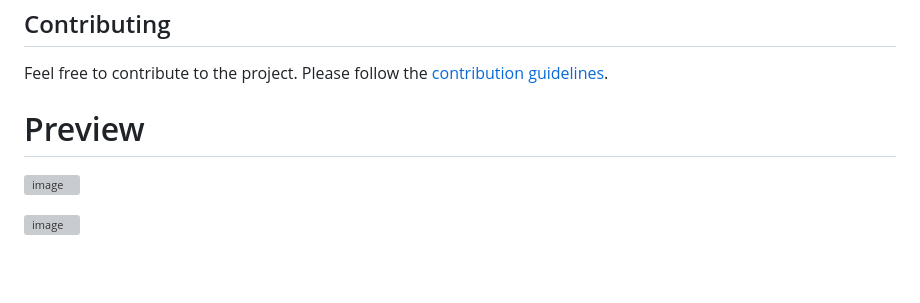
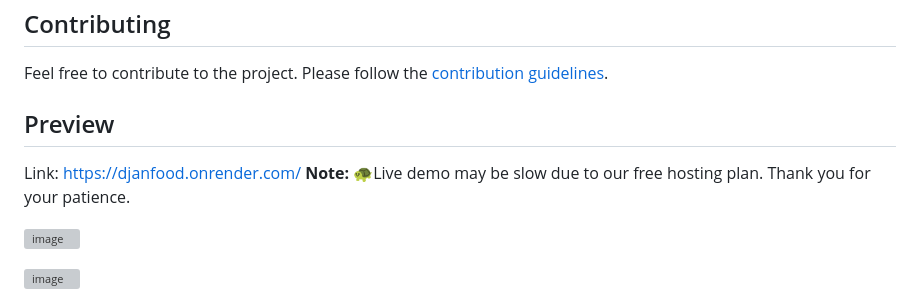
Before and after one commit to kimkorngmao/DjanFood, a Markdown page: README.md, the part around the change. GitHub-like rendering; blank space fills up the shorter version; grey boxes are pictures that could not be loaded.

```diff
--- a/README.md
+++ b/README.md
@@ -126,7 +126,10 @@ python manage.py tailwind install
 
 Feel free to contribute to the project. Please follow the [contribution guidelines](CONTRIBUTING.md).
 
-# Preview
+## Preview
+Link: https://djanfood.onrender.com/
+**Note:** 🐢Live demo may be slow due to our free hosting plan. Thank you for your patience.
+
 ![image](https://github.com/kimkorngmao/DjanFood/assets/112237746/80188f54-a316-4e7a-9c42-a10542b18c44)
 
 ![image](https://github.com/kimkorngmao/DjanFood/assets/112237746/6e029e57-0559-4010-b91f-fe8d37b81b3a)
```
